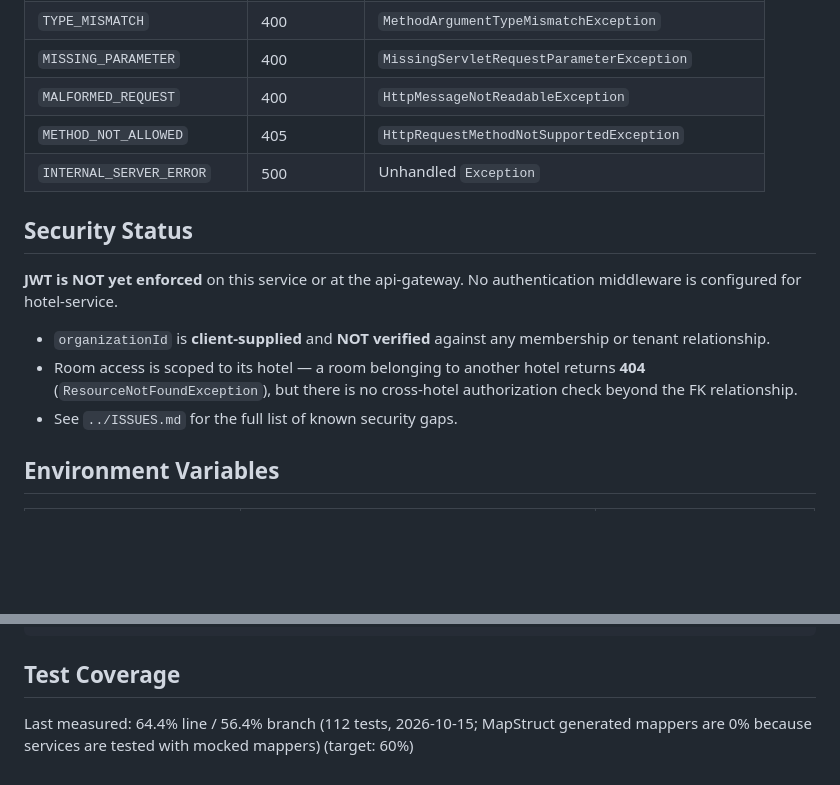
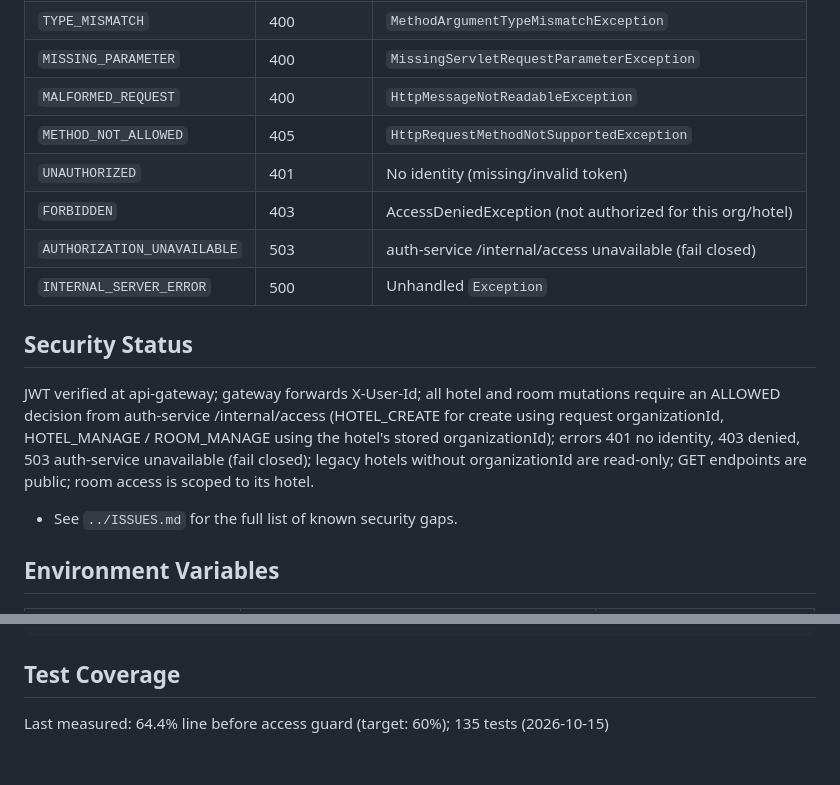
Before and after one commit to tunaBasar/Waylo, a Markdown page: hotel-service/README.md, 2 parts joined by grey strips. GitHub-like rendering; blank space fills up the shorter version.

Commit message:
docs: record organization access enforcement, review results and open issues

```diff
--- a/hotel-service/README.md
+++ b/hotel-service/README.md
@@ -107,14 +107,15 @@ Returns:
 | `MISSING_PARAMETER`           | 400         | `MissingServletRequestParameterException`     |
 | `MALFORMED_REQUEST`           | 400         | `HttpMessageNotReadableException`             |
 | `METHOD_NOT_ALLOWED`          | 405         | `HttpRequestMethodNotSupportedException`      |
+| `UNAUTHORIZED`                 | 401         | No identity (missing/invalid token)                        |
+| `FORBIDDEN`                    | 403         | AccessDeniedException (not authorized for this org/hotel)  |
+| `AUTHORIZATION_UNAVAILABLE`    | 503         | auth-service /internal/access unavailable (fail closed)    |
 | `INTERNAL_SERVER_ERROR`       | 500         | Unhandled `Exception`                         |
 
 ## Security Status
 
-**JWT is NOT yet enforced** on this service or at the api-gateway. No authentication middleware is configured for hotel-service.
+JWT verified at api-gateway; gateway forwards X-User-Id; all hotel and room mutations require an ALLOWED decision from auth-service /internal/access (HOTEL_CREATE for create using request organizationId, HOTEL_MANAGE / ROOM_MANAGE using the hotel's stored organizationId); errors 401 no identity, 403 denied, 503 auth-service unavailable (fail closed); legacy hotels without organizationId are read-only; GET endpoints are public; room access is scoped to its hotel.
 
-- `organizationId` is **client-supplied** and **NOT verified** against any membership or tenant relationship.
-- Room access is scoped to its hotel — a room belonging to another hotel returns **404** (`ResourceNotFoundException`), but there is no cross-hotel authorization check beyond the FK relationship.
 - See `../ISSUES.md` for the full list of known security gaps.
 
 ## Environment Variables
@@ -180,4 +181,4 @@ hotel-service/build/reports/jacoco/test/html/index.html
 
 ## Test Coverage
 
-Last measured: 64.4% line / 56.4% branch (112 tests, 2026-10-15; MapStruct generated mappers are 0% because services are tested with mocked mappers) (target: 60%)
+Last measured: 64.4% line before access guard (target: 60%); 135 tests (2026-10-15)
```
Also changed, not shown: auth-service/ORGANIZATION-DOMAIN.md (+28 -0 lines).
